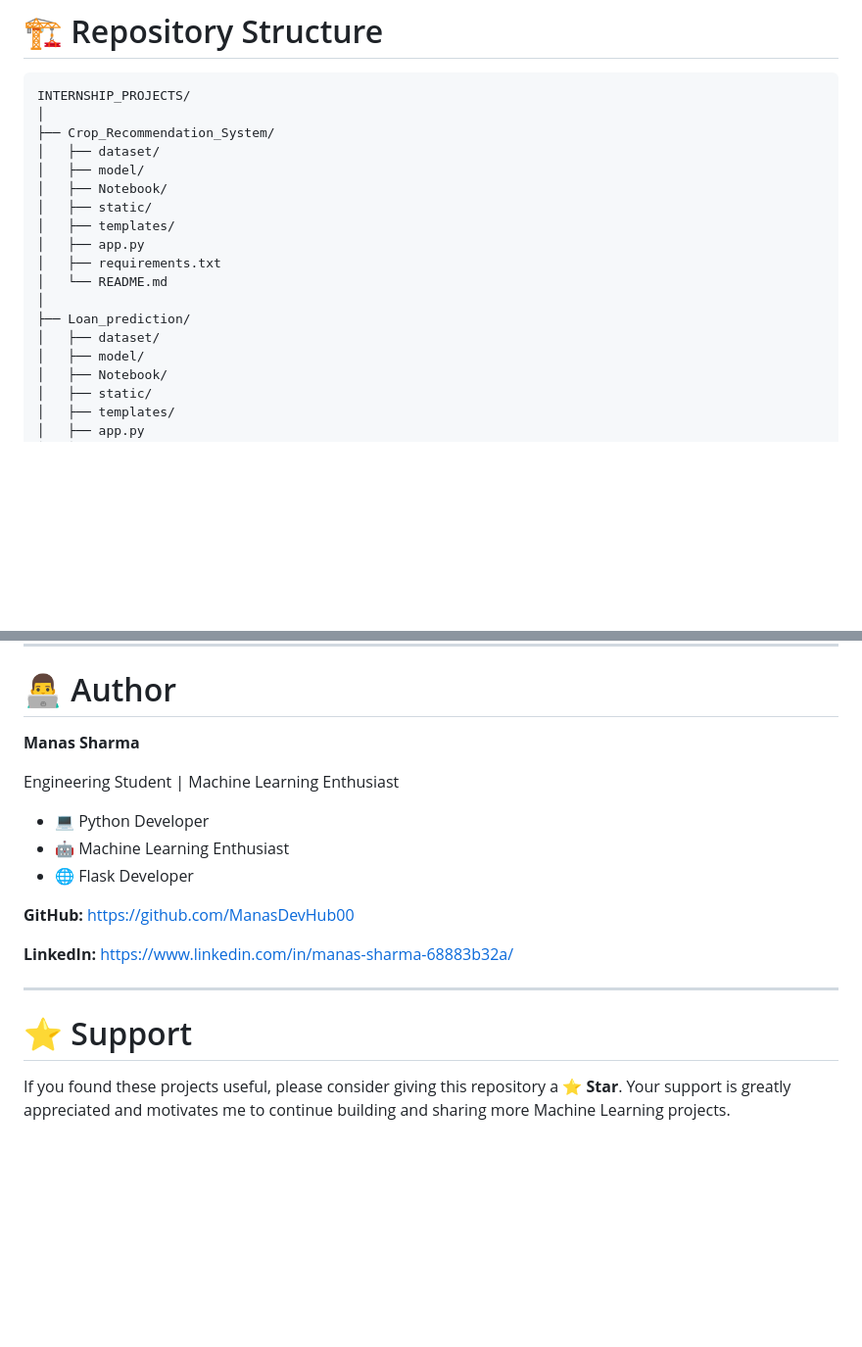
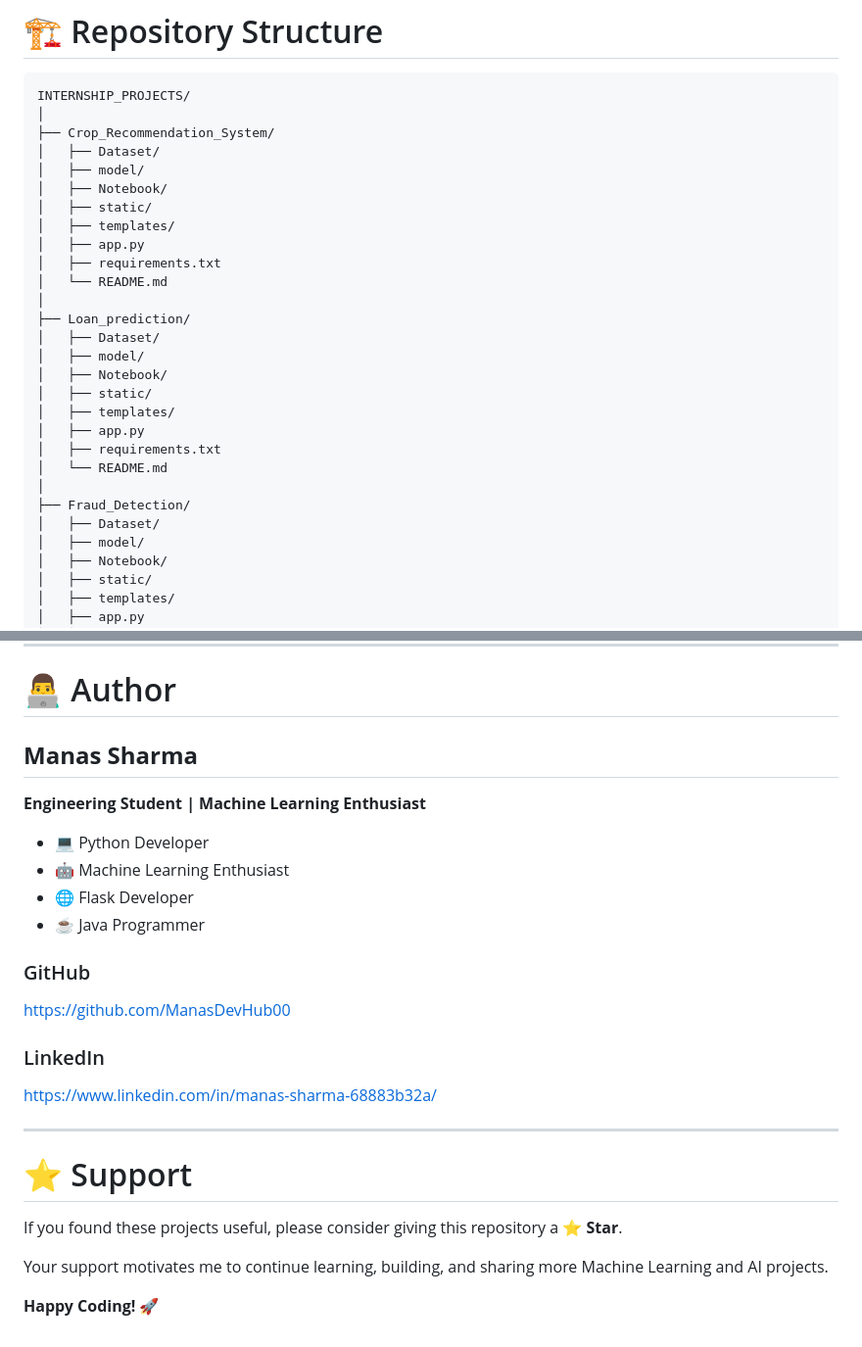
Before and after one commit to ManasDevHub00/INTERNSHIP_PROJECTS, a Markdown page: README.md, 2 parts joined by grey strips. Shown at 98% size. Drawn GitHub-style; blank space fills up the shorter version.

```diff
--- a/README.md
+++ b/README.md
@@ -64,7 +90,7 @@ A Machine Learning web application that predicts whether a loan application is l
 INTERNSHIP_PROJECTS/
 │
 ├── Crop_Recommendation_System/
-│   ├── dataset/
+│   ├── Dataset/
 │   ├── model/
 │   ├── Notebook/
 │   ├── static/
@@ -74,7 +100,17 @@ INTERNSHIP_PROJECTS/
 │   └── README.md
 │
 ├── Loan_prediction/
-│   ├── dataset/
+│   ├── Dataset/
+│   ├── model/
+│   ├── Notebook/
+│   ├── static/
+│   ├── templates/
+│   ├── app.py
+│   ├── requirements.txt
+│   └── README.md
+│
+├── Fraud_Detection/
+│   ├── Dataset/
 │   ├── model/
 │   ├── Notebook/
 │   ├── static/
@@ -174,20 +227,29 @@ http://127.0.0.1:5000/
 
 # 👨‍💻 Author
 
-**Manas Sharma**
+## **Manas Sharma**
 
-Engineering Student | Machine Learning Enthusiast
+**Engineering Student | Machine Learning Enthusiast**
 
 - 💻 Python Developer
 - 🤖 Machine Learning Enthusiast
 - 🌐 Flask Developer
+- ☕ Java Programmer
 
-**GitHub:**  https://github.com/ManasDevHub00
+### GitHub
 
-**LinkedIn:** https://www.linkedin.com/in/manas-sharma-68883b32a/
+https://github.com/ManasDevHub00
+
+### LinkedIn
+
+https://www.linkedin.com/in/manas-sharma-68883b32a/
 
 ---
 
 # ⭐ Support
 
-If you found these projects useful, please consider giving this repository a **⭐ Star**. Your support is greatly appreciated and motivates me to continue building and sharing more Machine Learning projects.
+If you found these projects useful, please consider giving this repository a **⭐ Star**.
+
+Your support motivates me to continue learning, building, and sharing more Machine Learning and AI projects.
+
+**Happy Coding! 🚀**
```
Also changed, not shown: other parts of README.md (+79 -36 lines).
